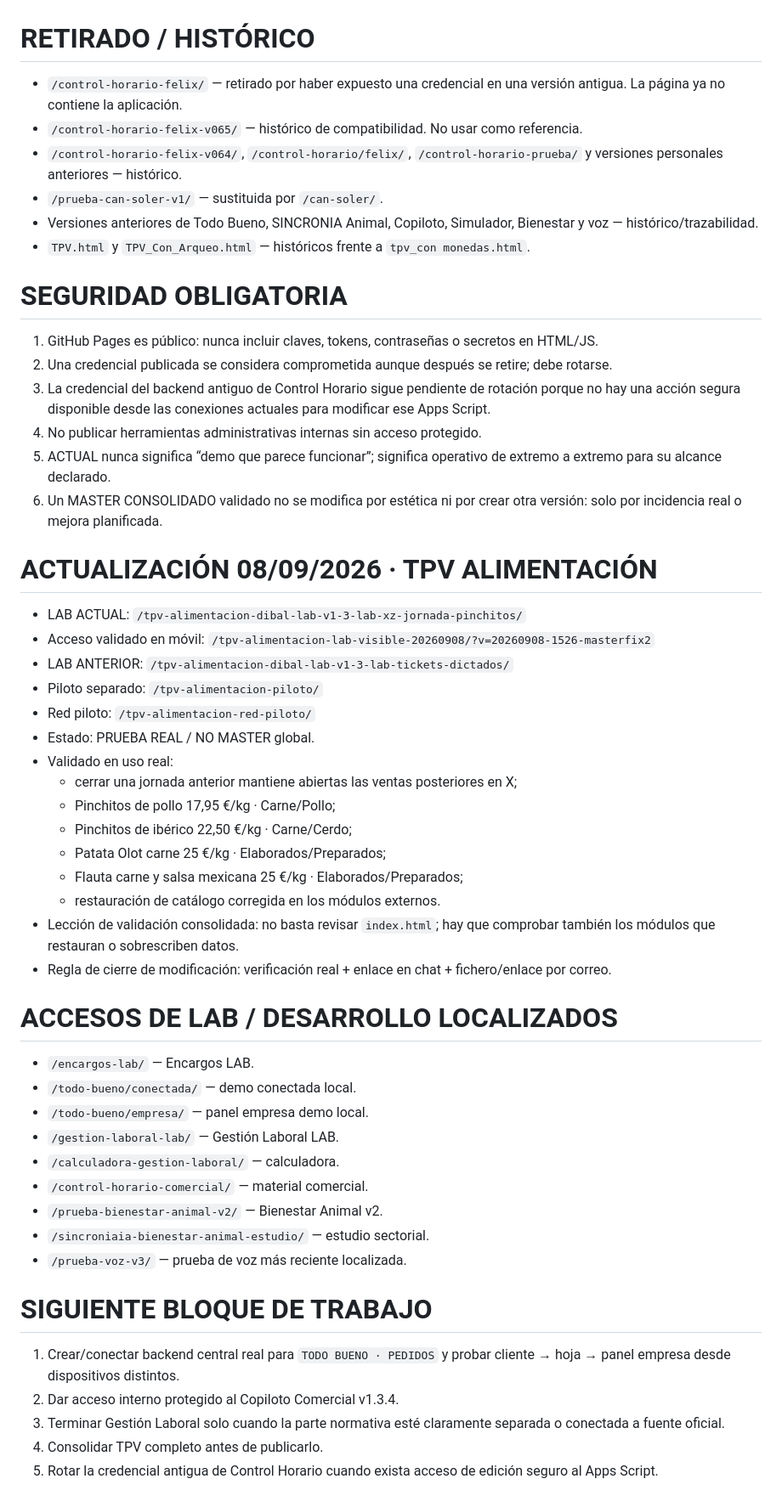
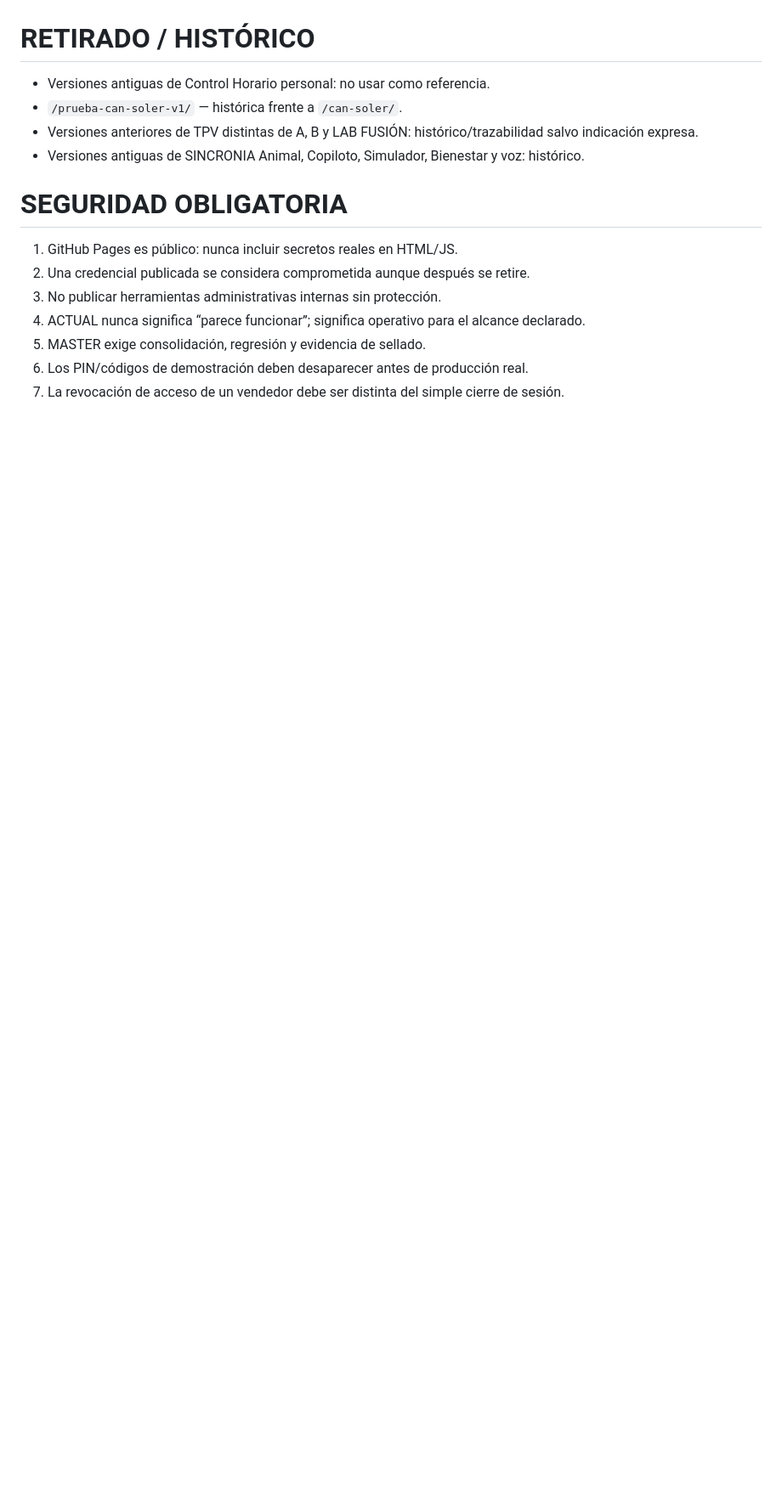
Before and after one commit to felixganes-svg/sincroniaia-demo, a Markdown page: centro-control/CLASIFICACION.md, the part around one of its changes. Shown at 85% size. GitHub-like rendering; blank space fills up the shorter version.

Commit message:
Actualizar clasificacion maestra con LAB FUSION y reglas 15-09-2026

```diff
--- a/centro-control/CLASIFICACION.md
+++ b/centro-control/CLASIFICACION.md
@@ -66,52 +124,15 @@ Actualizado: 08/09/2026
 
 # RETIRADO / HISTÓRICO
-- `/control-horario-felix/` — retirado por haber expuesto una credencial en una versión antigua. La página ya no contiene la aplicación.
-- `/control-horario-felix-v065/` — histórico de compatibilidad. No usar como referencia.
-- `/control-horario-felix-v064/`, `/control-horario/felix/`, `/control-horario-prueba/` y versiones personales anteriores — histórico.
-- `/prueba-can-soler-v1/` — sustituida por `/can-soler/`.
-- Versiones anteriores de Todo Bueno, SINCRONIA Animal, Copiloto, Simulador, Bienestar y voz — histórico/trazabilidad.
-- `TPV.html` y `TPV_Con_Arqueo.html` — históricos frente a `tpv_con monedas.html`.
+- Versiones antiguas de Control Horario personal: no usar como referencia.
+- `/prueba-can-soler-v1/` — histórica frente a `/can-soler/`.
+- Versiones anteriores de TPV distintas de A, B y LAB FUSIÓN: histórico/trazabilidad salvo indicación expresa.
+- Versiones antiguas de SINCRONIA Animal, Copiloto, Simulador, Bienestar y voz: histórico.
 
 # SEGURIDAD OBLIGATORIA
-1. GitHub Pages es público: nunca incluir claves, tokens, contraseñas o secretos en HTML/JS.
-2. Una credencial publicada se considera comprometida aunque después se retire; debe rotarse.
-3. La credencial del backend antiguo de Control Horario sigue pendiente de rotación porque no hay una acción segura disponible desde las conexiones actuales para modificar ese Apps Script.
-4. No publicar herramientas administrativas internas sin acceso protegido.
-5. ACTUAL nunca significa “demo que parece funcionar”; significa operativo de extremo a extremo para su alcance declarado.
-6. Un MASTER CONSOLIDADO validado no se modifica por estética ni por crear otra versión: solo por incidencia real o mejora planificada.
-
-# ACTUALIZACIÓN 08/09/2026 · TPV ALIMENTACIÓN
-
-- LAB ACTUAL: `/tpv-alimentacion-dibal-lab-v1-3-lab-xz-jornada-pinchitos/`
-- Acceso validado en móvil: `/tpv-alimentacion-lab-visible-20260908/?v=20260908-1526-masterfix2`
-- LAB ANTERIOR: `/tpv-alimentacion-dibal-lab-v1-3-lab-tickets-dictados/`
-- Piloto separado: `/tpv-alimentacion-piloto/`
-- Red piloto: `/tpv-alimentacion-red-piloto/`
-- Estado: PRUEBA REAL / NO MASTER global.
-- Validado en uso real:
-  - cerrar una jornada anterior mantiene abiertas las ventas posteriores en X;
-  - Pinchitos de pollo 17,95 €/kg · Carne/Pollo;
-  - Pinchitos de ibérico 22,50 €/kg · Carne/Cerdo;
-  - Patata Olot carne 25 €/kg · Elaborados/Preparados;
-  - Flauta carne y salsa mexicana 25 €/kg · Elaborados/Preparados;
-  - restauración de catálogo corregida en los módulos externos.
-- Lección de validación consolidada: no basta revisar `index.html`; hay que comprobar también los módulos que restauran o sobrescriben datos.
-- Regla de cierre de modificación: verificación real + enlace en chat + fichero/enlace por correo.
-
-# ACCESOS DE LAB / DESARROLLO LOCALIZADOS
-- `/encargos-lab/` — Encargos LAB.
-- `/todo-bueno/conectada/` — demo conectada local.
-- `/todo-bueno/empresa/` — panel empresa demo local.
-- `/gestion-laboral-lab/` — Gestión Laboral LAB.
-- `/calculadora-gestion-laboral/` — calculadora.
-- `/control-horario-comercial/` — material comercial.
-- `/prueba-bienestar-animal-v2/` — Bienestar Animal v2.
-- `/sincroniaia-bienestar-animal-estudio/` — estudio sectorial.
-- `/prueba-voz-v3/` — prueba de voz más reciente localizada.
-
-# SIGUIENTE BLOQUE DE TRABAJO
-1. Crear/conectar backend central real para `TODO BUENO · PEDIDOS` y probar cliente → hoja → panel empresa desde dispositivos distintos.
-2. Dar acceso interno protegido al Copiloto Comercial v1.3.4.
-3. Terminar Gestión Laboral solo cuando la parte normativa esté claramente separada o conectada a fuente oficial.
-4. Consolidar TPV completo antes de publicarlo.
-5. Rotar la credencial antigua de Control Horario cuando exista acceso de edición seguro al Apps Script.
+1. GitHub Pages es público: nunca incluir secretos reales en HTML/JS.
+2. Una credencial publicada se considera comprometida aunque después se retire.
+3. No publicar herramientas administrativas internas sin protección.
+4. ACTUAL nunca significa “parece funcionar”; significa operativo para el alcance declarado.
+5. MASTER exige consolidación, regresión y evidencia de sellado.
+6. Los PIN/códigos de demostración deben desaparecer antes de producción real.
+7. La revocación de acceso de un vendedor debe ser distinta del simple cierre de sesión.
```
Also changed, not shown: other parts of centro-control/CLASIFICACION.md (+94 -36 lines).
